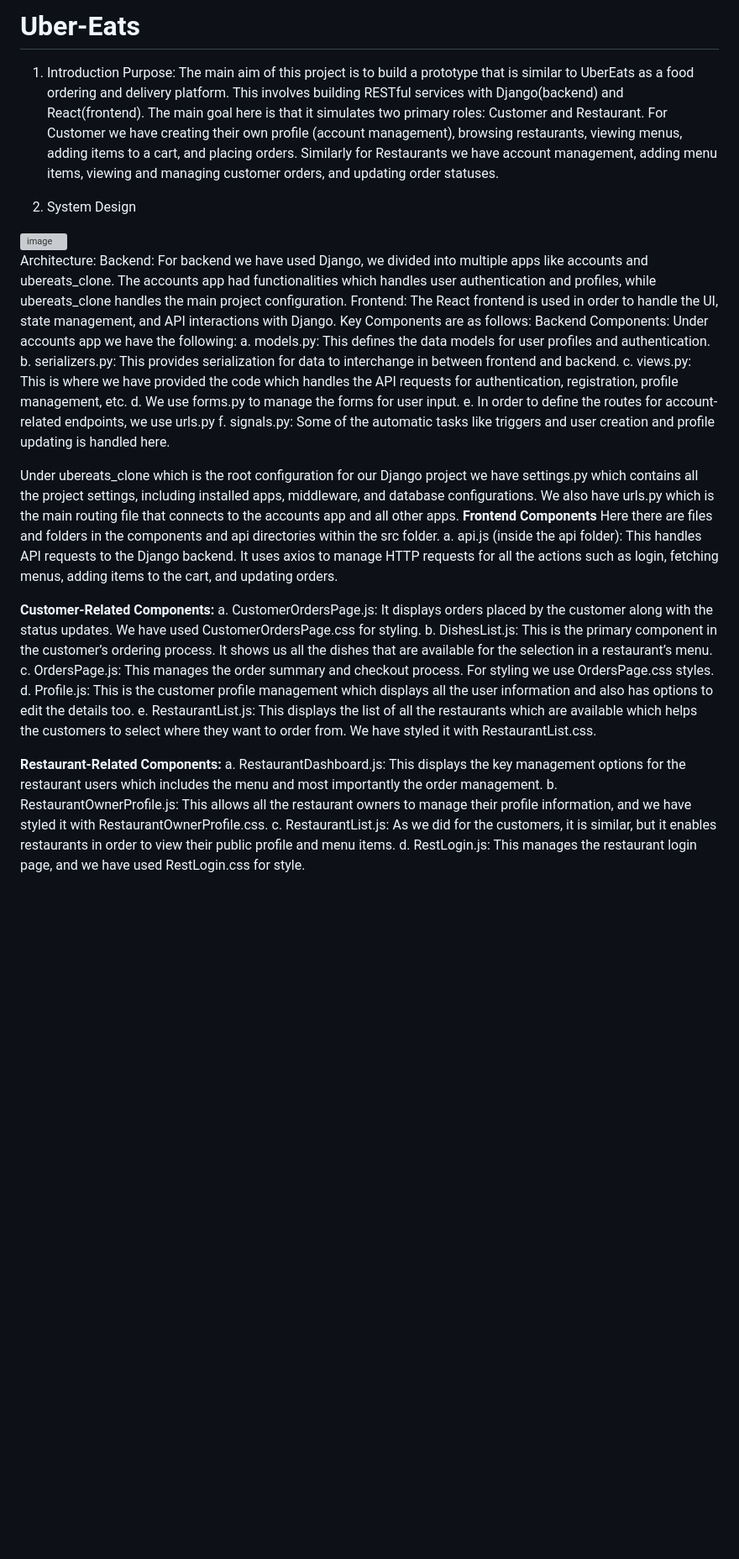
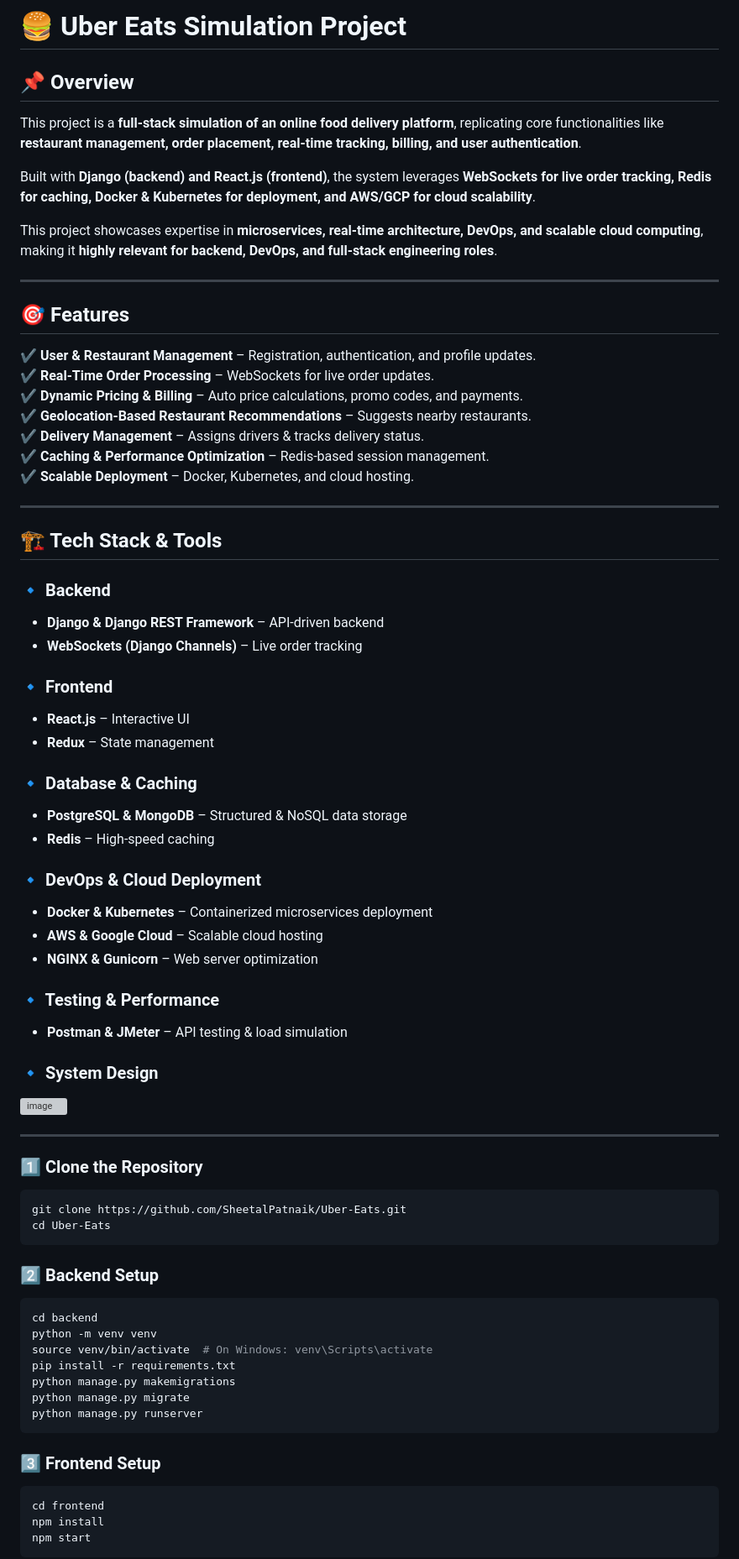
Before and after one commit to SheetalPatnaik/Uber-Eats, a Markdown page: README.md, the part around the change printed below. Shown: that part at 84% size. Rendered like a GitHub page; blank space fills up the shorter version; grey boxes are pictures that could not be loaded.

````diff
--- a/README.md
+++ b/README.md
@@ -1,43 +1,73 @@
-# Uber-Eats
-1.	Introduction
-	Purpose: The main aim of this project is to build a prototype that is similar to UberEats as a food ordering and delivery platform. This involves building RESTful services with Django(backend) and React(frontend).
-	The main goal here is that it simulates two primary roles: Customer and Restaurant.
-	For Customer we have creating their own profile (account management), browsing restaurants, viewing menus, adding items to a cart, and placing orders.
-	Similarly for Restaurants we have account management, adding menu items, viewing and managing customer orders, and updating order statuses.
+# 🍔 Uber Eats Simulation Project
 
-2.	System Design
+## 📌 Overview
+This project is a **full-stack simulation of an online food delivery platform**, replicating core functionalities like **restaurant management, order placement, real-time tracking, billing, and user authentication**.
+
+Built with **Django (backend) and React.js (frontend)**, the system leverages **WebSockets for live order tracking, Redis for caching, Docker & Kubernetes for deployment, and AWS/GCP for cloud scalability**.
+
+This project showcases expertise in **microservices, real-time architecture, DevOps, and scalable cloud computing**, making it **highly relevant for backend, DevOps, and full-stack engineering roles**.
+
+---
+
+## 🎯 Features
+✔ **User & Restaurant Management** – Registration, authentication, and profile updates.
+✔ **Real-Time Order Processing** – WebSockets for live order updates.
+✔ **Dynamic Pricing & Billing** – Auto price calculations, promo codes, and payments.
+✔ **Geolocation-Based Restaurant Recommendations** – Suggests nearby restaurants.
+✔ **Delivery Management** – Assigns drivers & tracks delivery status.
+✔ **Caching & Performance Optimization** – Redis-based session management.
+✔ **Scalable Deployment** – Docker, Kubernetes, and cloud hosting.
+
+---
+
+## 🏗️ Tech Stack & Tools
+### **🔹 Backend**
+- **Django & Django REST Framework** – API-driven backend
+- **WebSockets (Django Channels)** – Live order tracking
+
+### **🔹 Frontend**
+- **React.js** – Interactive UI
+- **Redux** – State management
+
+### **🔹 Database & Caching**
+- **PostgreSQL & MongoDB** – Structured & NoSQL data storage
+- **Redis** – High-speed caching
+
+### **🔹 DevOps & Cloud Deployment**
+- **Docker & Kubernetes** – Containerized microservices deployment
+- **AWS & Google Cloud** – Scalable cloud hosting
+- **NGINX & Gunicorn** – Web server optimization
+
+### **🔹 Testing & Performance**
+- **Postman & JMeter** – API testing & load simulation
+
+### **🔹 System Design**
 
    <img width="697" alt="image" src="https://github.com/user-attachments/assets/77b3f8f6-1ab8-44a3-ba8f-c204744f6a0e">
 
-Architecture:
-	Backend: For backend we have used Django, we divided into multiple apps like accounts and ubereats_clone. The accounts app had functionalities which handles user authentication and profiles, while ubereats_clone handles the main project configuration.
-	Frontend: The React frontend is used in order to handle the UI, state management, and API interactions with Django.
-Key Components are as follows:
-Backend Components:
-Under accounts app we have the following:
-a.	models.py: This defines the data models for user profiles and authentication.
-b.	serializers.py: This provides serialization for data to interchange in between frontend and backend.
-c.	views.py: This is where we have provided the code which handles the API requests for authentication, registration, profile management, etc.
-d.	We use forms.py to manage the forms for user input.
-e.	In order to define the routes for account-related endpoints, we use urls.py
-f.	signals.py: Some of the automatic tasks like triggers and user creation and profile updating is handled here.
+---
+### 1️⃣ Clone the Repository
 
-Under ubereats_clone which is the root configuration for our Django project we have settings.py which contains all the project settings, including installed apps, middleware, and database configurations. We also have urls.py which is the main routing file that connects to the accounts app and all other apps.
-	**Frontend Components**
-		Here there are files and folders in the components and api directories within the src folder.
-a.	api.js (inside the api folder):
-This handles API requests to the Django backend. It uses axios to manage HTTP requests for all the actions such as login, fetching menus, adding items to the cart, and updating orders.
+```bash
+git clone https://github.com/SheetalPatnaik/Uber-Eats.git
+cd Uber-Eats
+```
 
-**Customer-Related Components:**
-a.	CustomerOrdersPage.js:  It displays orders placed by the customer along with the status updates. We have used CustomerOrdersPage.css for styling.
-b.	DishesList.js: This is the primary component in the customer’s ordering process. It shows us all the dishes that are available for the selection in a restaurant’s menu.
-c.	OrdersPage.js: This manages the order summary and checkout process. For styling we use OrdersPage.css styles.
-d.	Profile.js: This is the customer profile management which displays all the user information and also has options to edit the details too.
-e.	RestaurantList.js: This displays the list of all the restaurants which are available which helps the customers to select where they want to order from. We have styled it with RestaurantList.css.
+### 2️⃣ Backend Setup
+```bash
+cd backend
+python -m venv venv
+source venv/bin/activate  # On Windows: venv\Scripts\activate
+pip install -r requirements.txt
+python manage.py makemigrations
+python manage.py migrate
+python manage.py runserver
+```
 
-**Restaurant-Related Components:**
-a.	RestaurantDashboard.js: This displays the key management options for the restaurant users which includes the menu and most importantly the order management.
-b.	RestaurantOwnerProfile.js: This allows all the restaurant owners to manage their profile information, and we have styled it with RestaurantOwnerProfile.css.
-c.	RestaurantList.js: As we did for the customers, it is similar, but it enables restaurants in order to view their public profile and menu items.
-d.	RestLogin.js: This manages the restaurant login page, and we have used RestLogin.css for style.
+### 3️⃣ Frontend Setup
+```bash
+cd frontend
+npm install
+npm start
+```
 
````
Also changed, not shown: other parts of README.md (+67 -23 lines).
